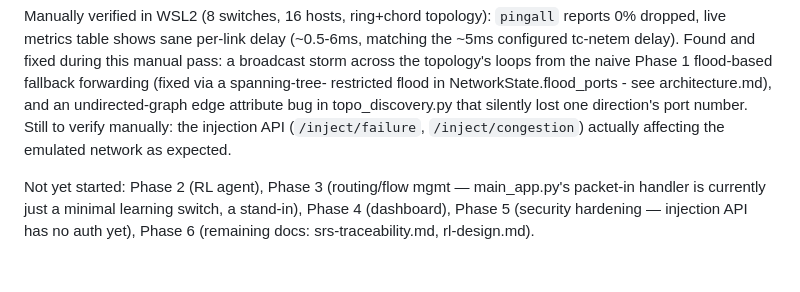
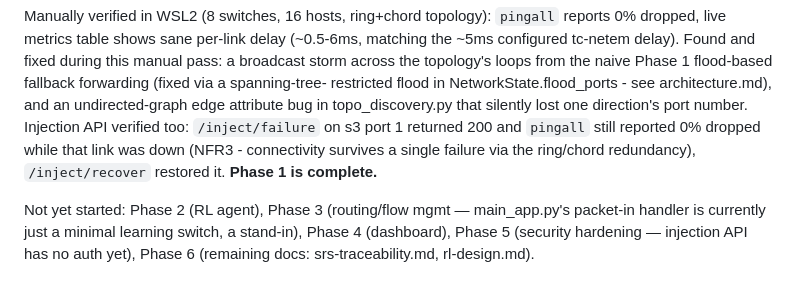
Before and after one commit to LikithaVajinepalli/sdn-rl-routing, a Markdown page: CLAUDE.md, the part around the change. Drawn GitHub-style.

Commit message:
Phase 1 complete: verify failure injection preserves connectivity (NFR3)
pingall stayed 0% dropped with s3 port 1 forced down via /inject/failure,
confirming the ring/chord redundancy actually reroutes around a failed
link. /inject/recover restored it. All Phase 1 deliverables now manually
verified in WSL2.

Co-Authored-By: Claude Sonnet 5 <noreply@anthropic.com>

```diff
--- a/CLAUDE.md
+++ b/CLAUDE.md
@@ -123,9 +123,10 @@ during this manual pass: a broadcast storm across the topology's loops from
 the naive Phase 1 flood-based fallback forwarding (fixed via a spanning-tree-
 restricted flood in NetworkState.flood_ports - see architecture.md), and an
 undirected-graph edge attribute bug in topo_discovery.py that silently lost
-one direction's port number. Still to verify manually: the injection API
-(`/inject/failure`, `/inject/congestion`) actually affecting the emulated
-network as expected.
+one direction's port number. Injection API verified too: `/inject/failure` on s3 port 1 returned 200 and
+`pingall` still reported 0% dropped while that link was down (NFR3 -
+connectivity survives a single failure via the ring/chord redundancy),
+`/inject/recover` restored it. **Phase 1 is complete.**
 
 Not yet started: Phase 2 (RL agent), Phase 3 (routing/flow mgmt — main_app.py's
 packet-in handler is currently just a minimal learning switch, a stand-in),
```
